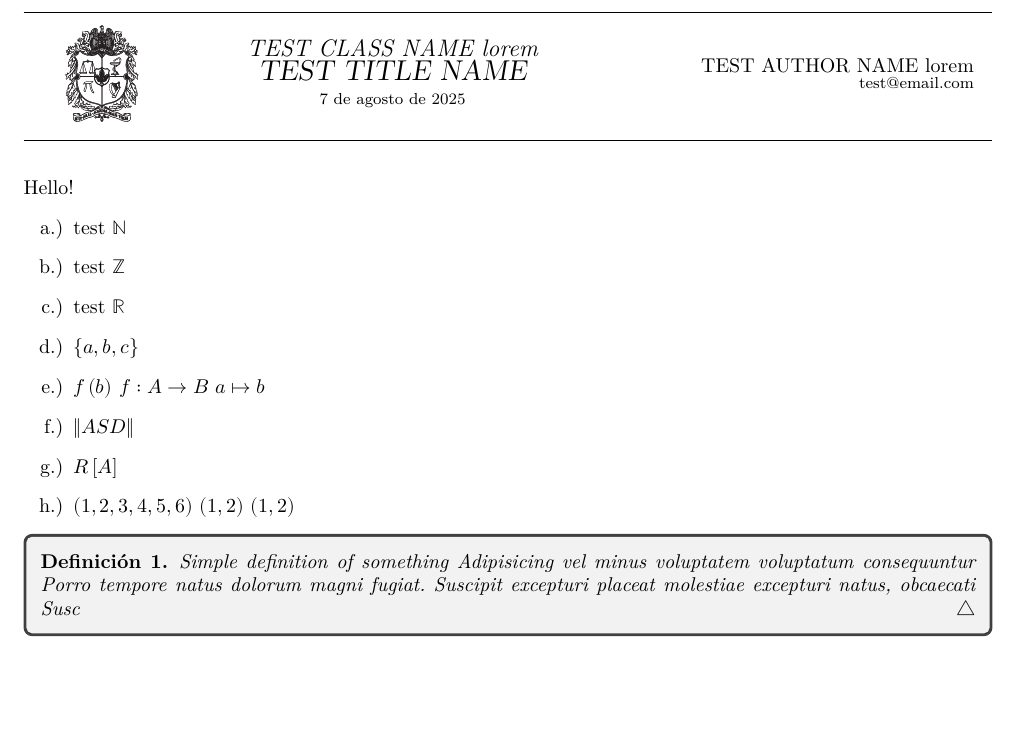
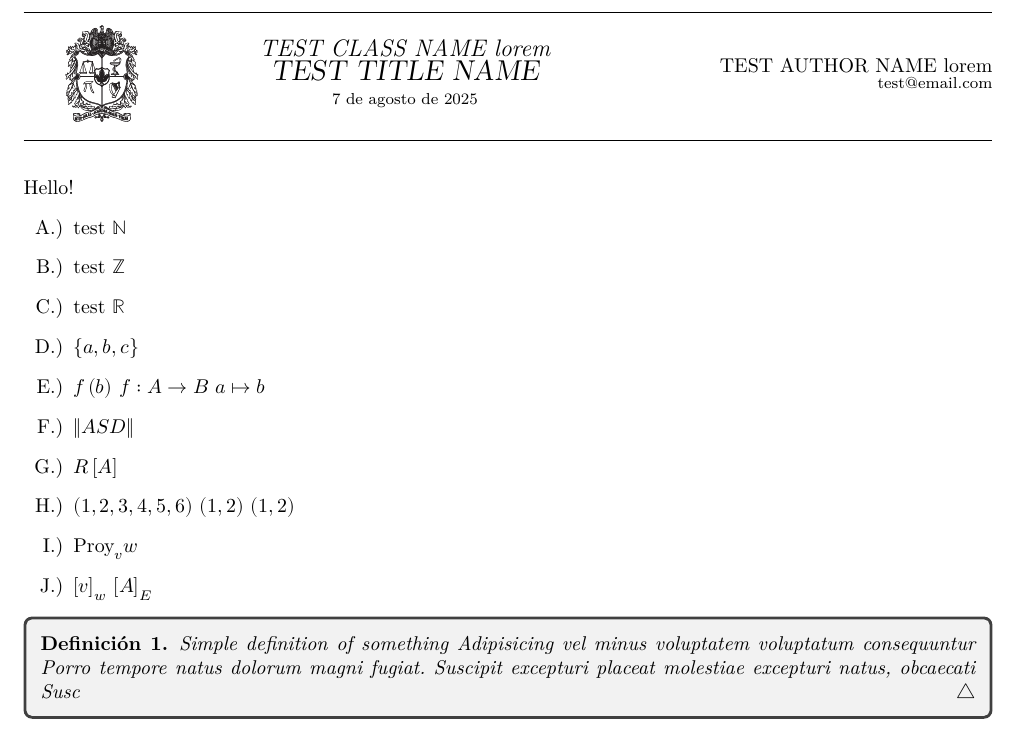
Before and after one commit to Bl4ky113/UNAL_Latex_Template, a LaTeX document (test.tex, which reads unal-template-algebra.sty, unal-template-calculus.sty, unal-template-set-theory.sty): part of page 1 of 2, cut so that both start at the same text, the shorter picture padded with empty space. Compiled offline with XeLaTeX.

```diff
--- a/test.tex
+++ b/test.tex
@@ -16,7 +16,7 @@
     \maketitle[small]
     %\SetDocMargins{}
     Hello!
-    \begin{enumerate}[label=\listAlphP]
+    \begin{enumerate}[label=\listALPHP]
         \item test \nsN{}
         \item test \(\nsZ{}\)
         \item test \(\nsR{}\)
@@ -25,6 +25,8 @@
         \item \fnorm{ASD}
         \item \frelimg{R}{A}
         \item \ftuple{1,2,3,4,5,6} \fpair{1}{2} \ftuple{1,2}
+        \item \fvecproy{v}{w}
+        \item \fveccoord{v}{w} \feqrel{A}{E}
     \end{enumerate}
     \begin{definition}
         Simple definition of something Adipisicing vel minus voluptatem voluptatum consequuntur Porro tempore natus dolorum magni fugiat. Suscipit excepturi placeat molestiae excepturi natus, obcaecati Susc
--- a/unal-template-algebra.sty
+++ b/unal-template-algebra.sty
@@ -1,11 +1,14 @@
 
-\ProvidesExplPackage{UNAL Modular Template --- Algebra Module}{2025/08/06}{1.0.0}{Algebra Fast Binds, Commands and Such for UNAL Modular Template}
-\NeedsTeXFormat{LaTeX2e}
+\ProvidesPackage{unal-template-algebra}[%
+    2025/08/06 --- 1.0.0; %
+    UNAL Modular Template --- Algebra Module; %
+    Algebra Fast Binds, Commands and Such for UNAL Modular Template %
+]
 
 \RequirePackage{mathtools} % Math General
-\RequirePackage{amsthm} % Math Envs
 \RequirePackage{unicode-math} % Math Symbols
 \RequirePackage{amsmath} % Math Align
+\RequirePackage{amsthm} % Math Envs
 
 %%% Algebra Fast Binds %%%
 
@@ -40,7 +43,7 @@
 }}
 
 % Fast Vector Proyection
-\NewDocumentCommand{\fproy}{mm} {\ensuremath{%
+\DeclareDocumentCommand{\fvecproy}{mm} {\ensuremath{%
     \text{Proy}_{#1} #2%
 }}
 
--- a/unal-template-calculus.sty
+++ b/unal-template-calculus.sty
@@ -1,8 +1,11 @@
 
-\ProvidesExplPackage{UNAL Modular Template --- Calculus Module}{2025/08/07}{1.0.0}{Calculus Fast Binds, Commands and Such for UNAL Modular Template}
-\NeedsTeXFormat{LaTeX2e}
+\ProvidesPackage{unal-template-calculus}[%
+    2025/08/07 --- 1.0.0; %
+    UNAL Modular Template --- Calculus Module; %
+    Calculus Fast Binds, Commands and Such for UNAL Modular Template %
+]
 
 \RequirePackage{mathtools} % Math General
-\RequirePackage{amsthm} % Math Envs
 \RequirePackage{unicode-math} % Math Symbols
 \RequirePackage{amsmath} % Math Align
+\RequirePackage{amsthm} % Math Envs
--- a/unal-template-set-theory.sty
+++ b/unal-template-set-theory.sty
@@ -1,11 +1,14 @@
 
-\ProvidesExplPackage{UNAL Modular Template --- Set Theory Module}{2025/08/07}{1.0.0}{Set Theory Fast Binds, Commands and Such for UNAL Modular Template}
-\NeedsTeXFormat{LaTeX2e}
+\ProvidesPackage{unal-template-set-theory}[%
+    2025/08/07 --- 1.0.0; %
+    UNAL Modular Template --- Set Theory Module;%
+    Set Theory Fast Binds, Commands and Such for UNAL Modular Template%
+]
 
 \RequirePackage{mathtools} % Math General
-\RequirePackage{amsthm} % Math Envs
 \RequirePackage{unicode-math} % Math Symbols
 \RequirePackage{amsmath} % Math Align
+\RequirePackage{amsthm} % Math Envs
 
 % Fast Power Set
 \NewDocumentCommand{\fpows}{m}{\ensuremath{%
@@ -22,7 +25,12 @@
     #1 \subseteq #2 \times #3%
 }}
 
-% Fast Funciton Def
+% Fast Equivalence Relation
+\NewDocumentCommand{\feqrel}{mm}{\ensuremath{%
+    \left[#1\right]_{#2}
+}}
+
+% Fast Function Def
 \NewDocumentCommand{\ffuncdef}{mmm}{\ensuremath{%
     #1: #2 \rightarrow #3%
 }}
--- a/unal-template.sty
+++ b/unal-template.sty
@@ -1,6 +1,9 @@
 
-\ProvidesExplPackage{UNAL Modular Template}{2025/08/06}{1.0.0}{Modular template for Math/CS articles for the Universidad Nacional de Colombia}
-\NeedsTeXFormat{LaTeX2e}
+\ProvidesPackage{unal-template}[%
+    2025/08/06 --- 1.0.0; %
+    UNAL Modular Template; %
+    Modular template for Math/CS articles for the Universidad Nacional de Colombia %
+]
 
 %%% Main Template Packages %%%
 
@@ -146,7 +149,7 @@
 }
 
 \RenewDocumentCommand{\maketitle}{O{}}{%
-    \SetDocMargins{}
+    \InitTemplate{}
 
     \IfNoValueTF{#1}{%
         \normalTemplateTitle{}%
@@ -159,8 +162,9 @@
 
 %%% General Structure Stuff %%%
 
-% Set Document Margins
-\NewDocumentCommand{\SetDocMargins}{s}{%
+%% InitTemplate Command
+% Set Document the Margins
+\NewDocumentCommand{\InitTemplate}{s}{%
     \newgeometry{%
         vmargin=2cm,%
         hmargin=2.25cm,%
@@ -169,7 +173,6 @@
 }
 
 % Enumerate Lists types
-\newcommand{\listSubscript}[2]{\(#1_{#2}\)}
 \newcommand{\listAlph}{\alph*.}
 \newcommand{\listAlphP}{\alph*.)}
 \newcommand{\listALPH}{\Alph*.}
```
